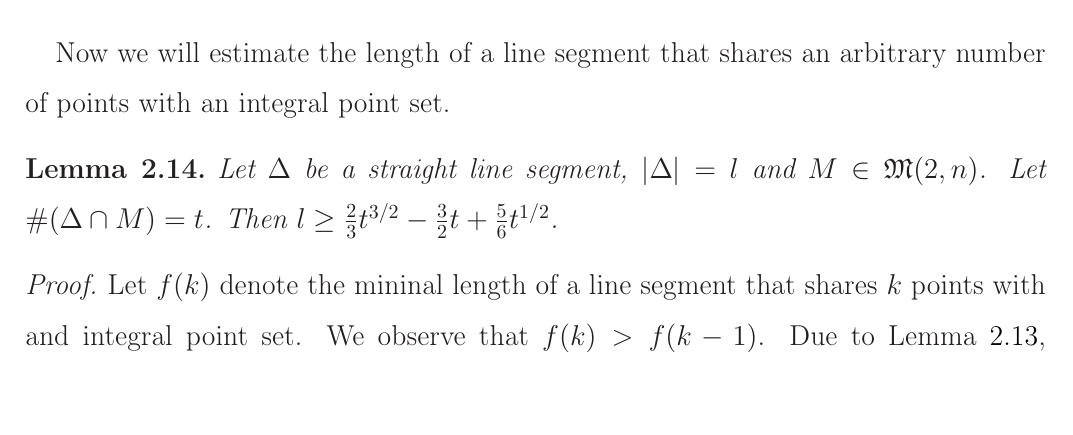
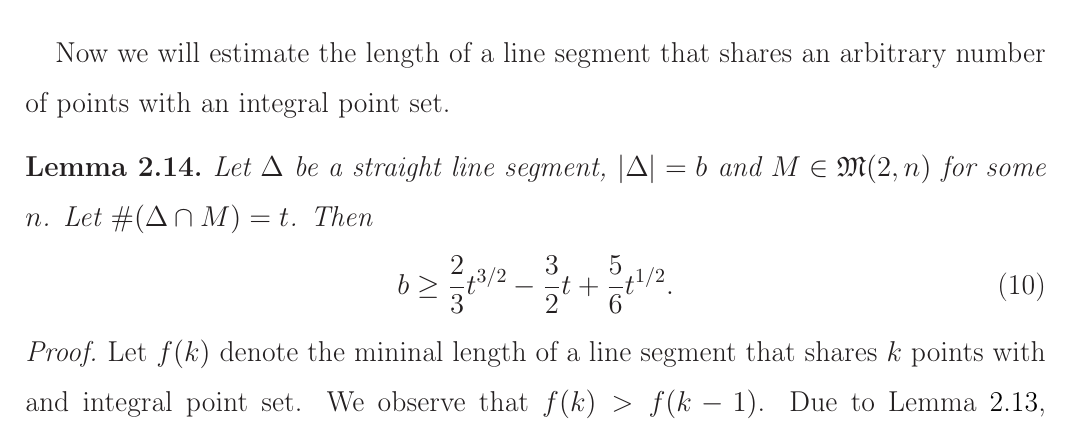
Before and after one commit to nickkolok/sct-statya, a LaTeX document (pps-linear-bound/pps-linear-lower-bound.tex): part of page 5 of 14, cut so that both start at the same text. Compiled offline with LaTeX, dvips and Ghostscript.

Commit message:
Edit a lemma cosmetically

```diff
--- a/pps-linear-bound/pps-linear-lower-bound.tex
+++ b/pps-linear-bound/pps-linear-lower-bound.tex
@@ -289,9 +289,14 @@ Now we will estimate the length of a line segment that shares an arbitrary numbe
 with an integral point set.
 
 \begin{lemma}
-	Let $\Delta$ be a straight line segment, $|\Delta| = l$ and $M \in \mathfrak{M}(2,n)$.
+	Let $\Delta$ be a straight line segment, $|\Delta| = b$ and $M \in \mathfrak{M}(2,n)$ for some $n$.
 	Let $\#(\Delta \cap M) = t$.
-	Then $l\geq \frac{2}{3}t^{3/2}-\frac{3}{2}t+\frac{5}{6}t^{1/2}$.
+	Then
+	\begin{equation}
+		\label{eq:estimate_for_segment_length}
+		b\geq \frac{2}{3}t^{3/2}-\frac{3}{2}t+\frac{5}{6}t^{1/2}
+		.
+	\end{equation}
 \end{lemma}
 
 \begin{proof}
```
